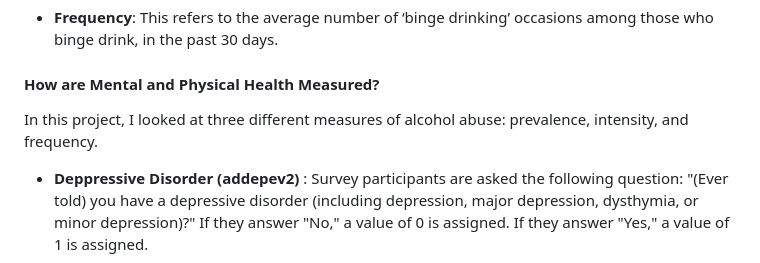
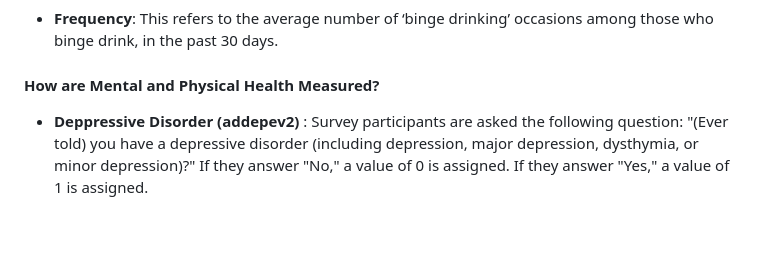
Before and after one commit to janecondon/Alcohol-Abuse-vs.-Health-Analysis, a Markdown page: README.md, the part around the change. Drawn GitHub-style; blank space fills up the shorter version.

```diff
--- a/README.md
+++ b/README.md
@@ -21,8 +21,6 @@ In this project, I looked at three different measures of alcohol abuse: prevalen
 * **Frequency**: This refers to the average number of ‘binge drinking’ occasions among those who binge drink, in the past 30 days.
 
 #### How are Mental and Physical Health Measured?
-
-In this project, I looked at three different measures of alcohol abuse: prevalence, intensity, and frequency.
 
 * **Deppressive Disorder (addepev2)** : Survey participants are asked the following question: "(Ever told) you have a depressive disorder (including depression, major depression, dysthymia, or minor depression)?" If they answer "No," a value of 0 is assigned. If they answer "Yes," a value of 1 is assigned.
 
```
